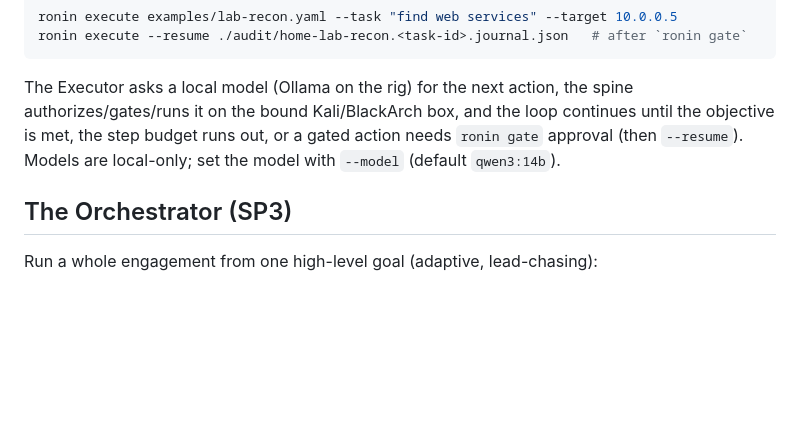
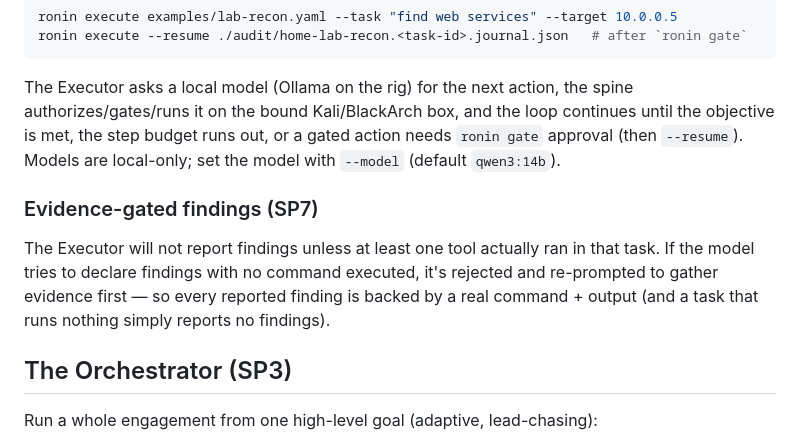
Before and after one commit to parsazolfaghar/grin, a Markdown page: README.md, the part around the change. Rendered like a GitHub page; blank space fills up the shorter version.

Commit message:
docs: evidence-gated findings + SP7 handoff

```diff
--- a/README.md
+++ b/README.md
@@ -32,6 +32,13 @@ The Executor asks a local model (Ollama on the rig) for the next action, the spi
 authorizes/gates/runs it on the bound Kali/BlackArch box, and the loop continues until the
 objective is met, the step budget runs out, or a gated action needs `ronin gate` approval
 (then `--resume`). Models are local-only; set the model with `--model` (default `qwen3:14b`).
+
+### Evidence-gated findings (SP7)
+
+The Executor will not report findings unless at least one tool actually ran in that task. If the
+model tries to declare findings with no command executed, it's rejected and re-prompted to gather
+evidence first — so every reported finding is backed by a real command + output (and a task that
+runs nothing simply reports no findings).
 
 ## The Orchestrator (SP3)
 
```
